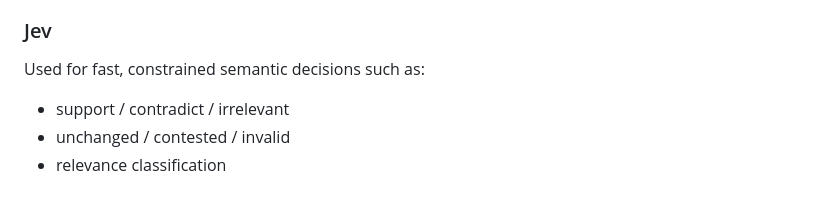
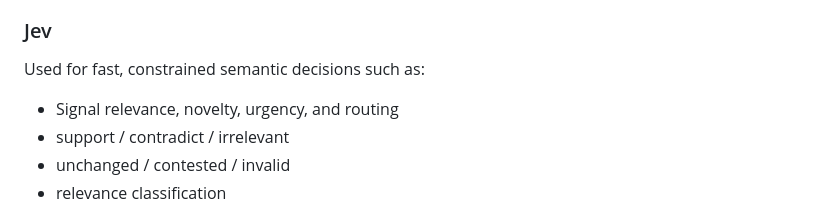
Before and after one commit to asopitech-labs/noetide-research-planning-engine, a Markdown page: README.md, the part around one of its changes. Rendered like a GitHub page.

Commit message:
docs: polish research intake overview

```diff
--- a/README.md
+++ b/README.md
@@ -221,6 +221,7 @@ NOETIDE separates different kinds of model work.
 
 Used for fast, constrained semantic decisions such as:
 
+- Signal relevance, novelty, urgency, and routing
 - support / contradict / irrelevant
 - unchanged / contested / invalid
 - relevance classification
```
Also changed, not shown: other parts of README.md (+1 -1 lines).
